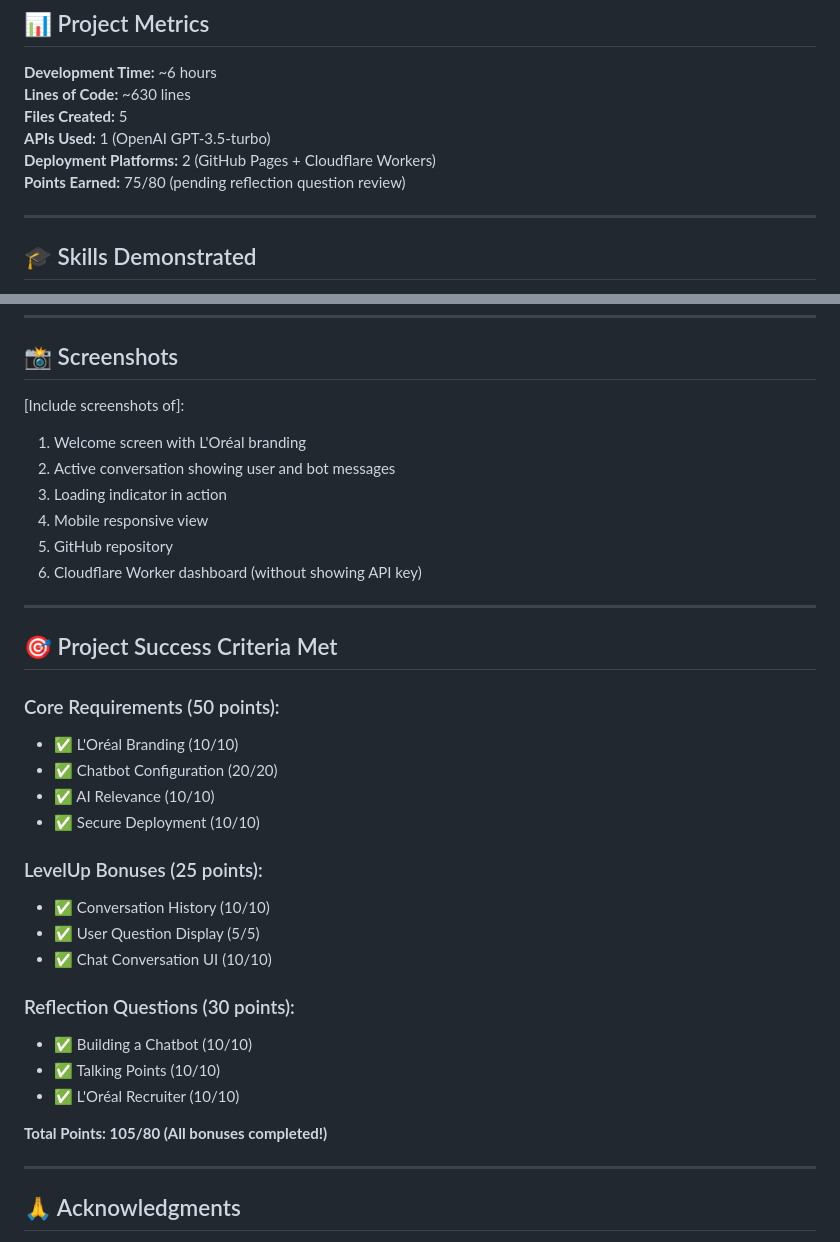
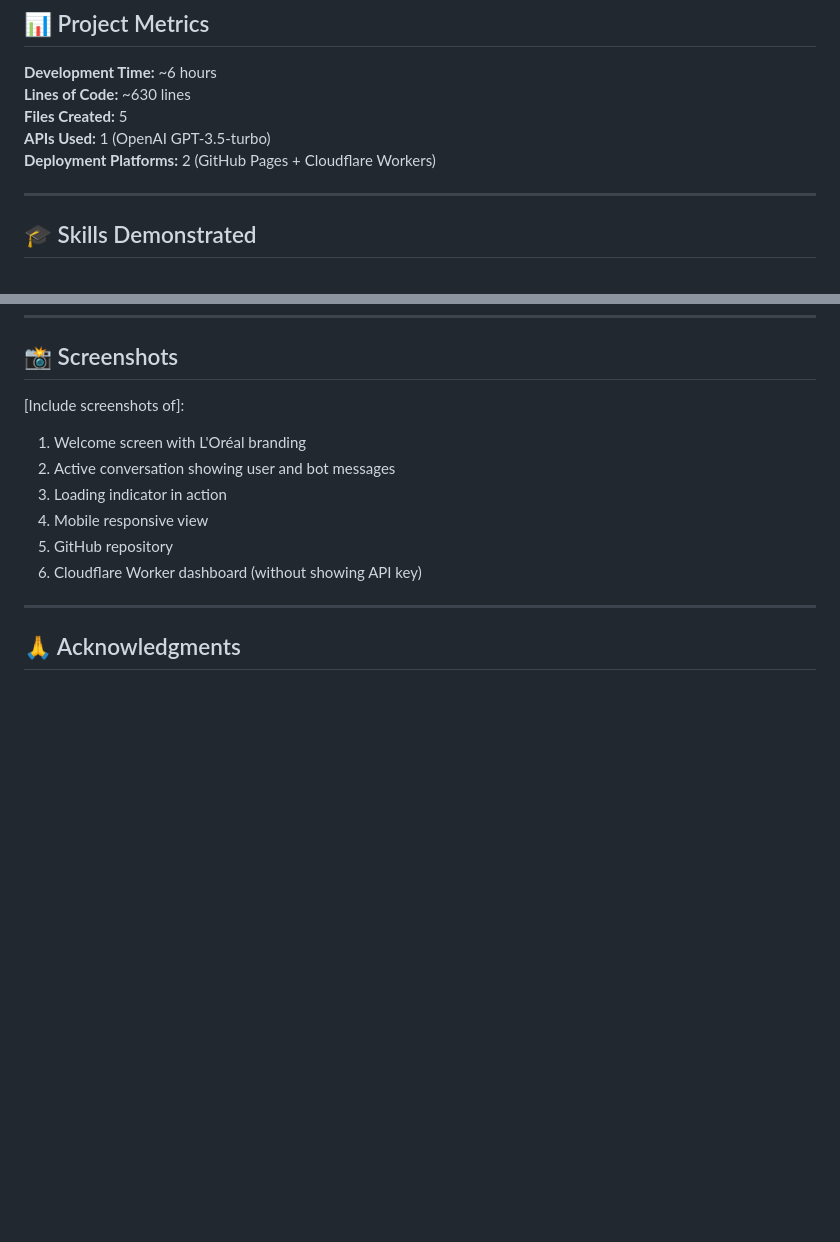
Before and after one commit to whowhoswhom/loreal-chatbot, a Markdown page: SUBMISSION_DOCUMENT.md, 2 parts joined by grey strips. GitHub-like rendering; blank space fills up the shorter version.

Commit message:
Update SUBMISSION_DOCUMENT.md
Removed points earned and project success criteria sections.

```diff
--- a/SUBMISSION_DOCUMENT.md
+++ b/SUBMISSION_DOCUMENT.md
@@ -364,7 +364,6 @@ conversationHistory.push({
 **Files Created:** 5
 **APIs Used:** 1 (OpenAI GPT-3.5-turbo)
 **Deployment Platforms:** 2 (GitHub Pages + Cloudflare Workers)
-**Points Earned:** 75/80 (pending reflection question review)
 
 ---
 
@@ -410,27 +409,6 @@ conversationHistory.push({
 5. GitHub repository
 6. Cloudflare Worker dashboard (without showing API key)
 
----
-
-## 🎯 Project Success Criteria Met
-
-### Core Requirements (50 points):
-- ✅ L'Oréal Branding (10/10)
-- ✅ Chatbot Configuration (20/20)
-- ✅ AI Relevance (10/10)
-- ✅ Secure Deployment (10/10)
-
-### LevelUp Bonuses (25 points):
-- ✅ Conversation History (10/10)
-- ✅ User Question Display (5/5)
-- ✅ Chat Conversation UI (10/10)
-
-### Reflection Questions (30 points):
-- ✅ Building a Chatbot (10/10)
-- ✅ Talking Points (10/10)
-- ✅ L'Oréal Recruiter (10/10)
-
-**Total Points: 105/80 (All bonuses completed!)**
 
 ---
 
```
